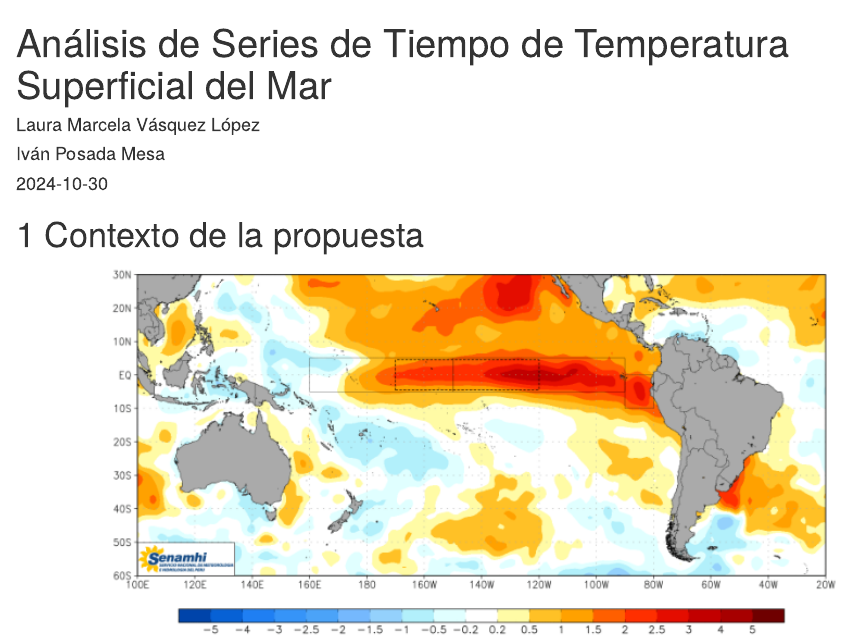
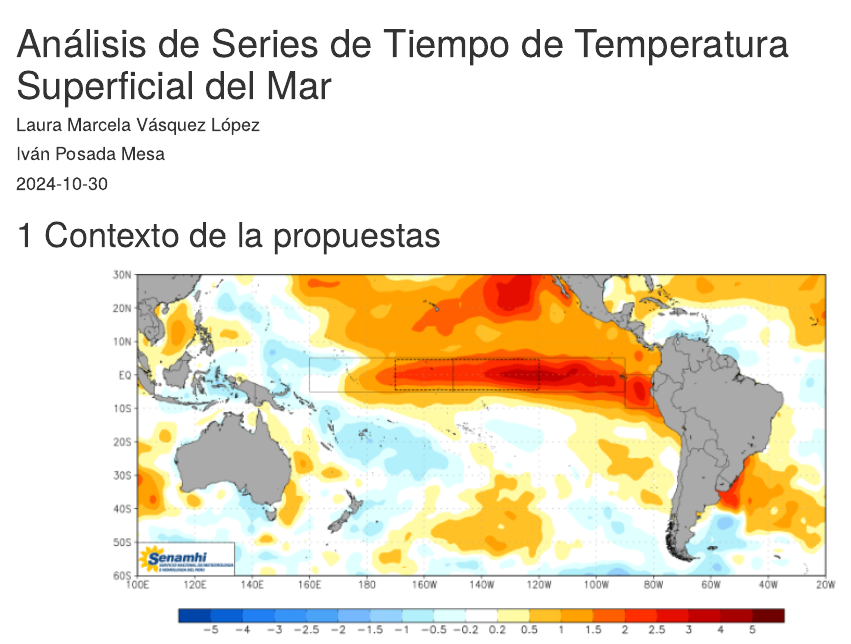
Before and after one commit to lvasquez2387/bookdown-ST, an R Markdown document (index.Rmd): the page in a window 1100 px wide, from its top. Rendered offline with R 4.5, knitr and Pandoc, with nearby package versions; drawn as R Markdown's standard HTML page in place of the format the file asks for.

Commit message:
Prueba de cambios en el index. propuesta a propuestas

````diff
--- a/index.Rmd
+++ b/index.Rmd
@@ -14,7 +14,7 @@ github-repo: https://github.com/lvasquez2387/Series_tiempo_bookdown.git
 description: "Este es un minilibro donde se analizará una serie temporal de temperatura superficial del mar."
 ---
 
-# Contexto de la propuesta
+# Contexto de la propuestas
 
 ```{r fig1, echo=FALSE, out.width="80%", fig.cap="*Temperatura superficial del mar durante un evento El Niño. Fuente: Senamhi*", fig.align='center'}
 knitr::include_graphics("img/El_Niño.png")
````
Also changed, not shown: docs/reference-keys.txt, docs/search_index.json, 2 other files.
